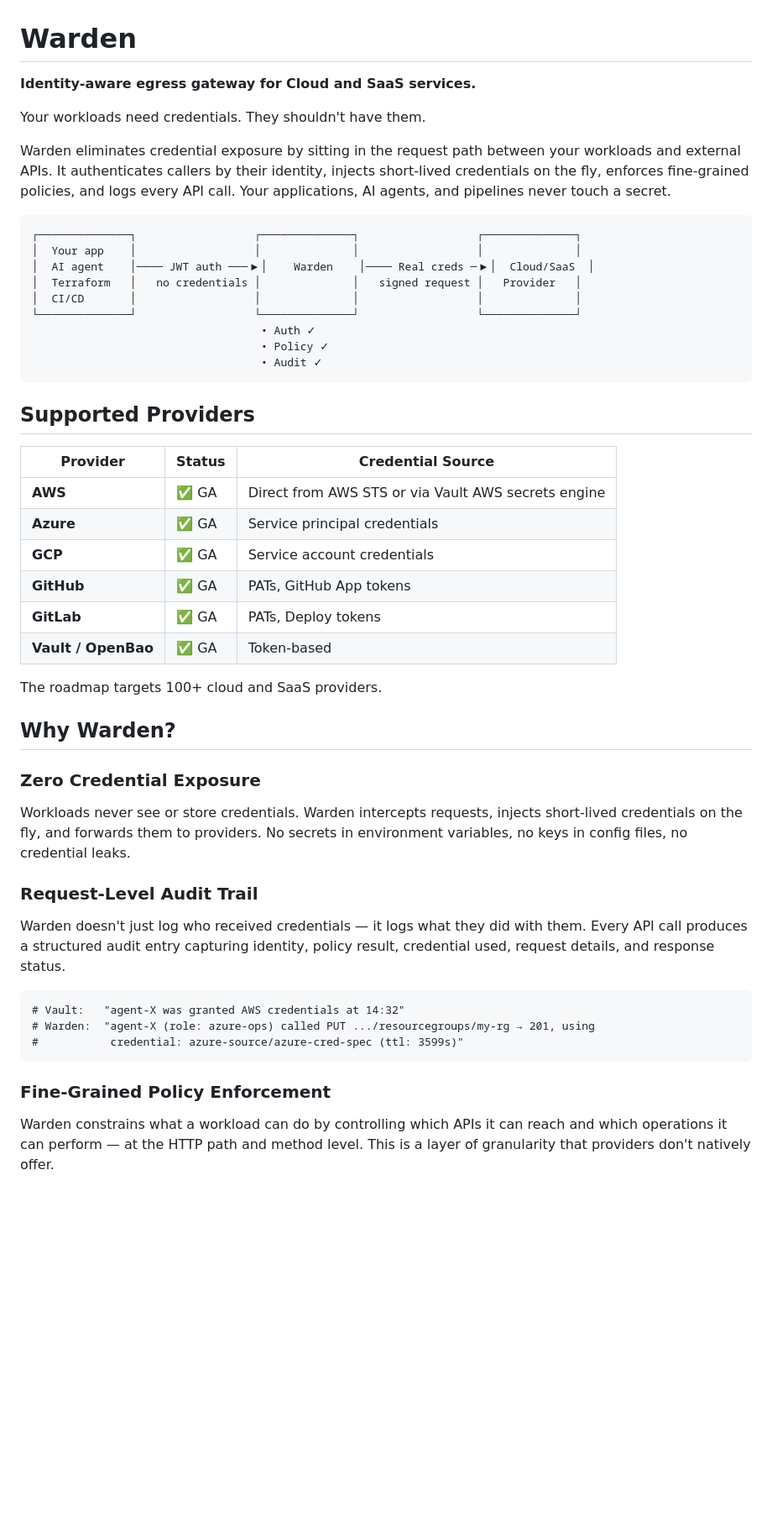
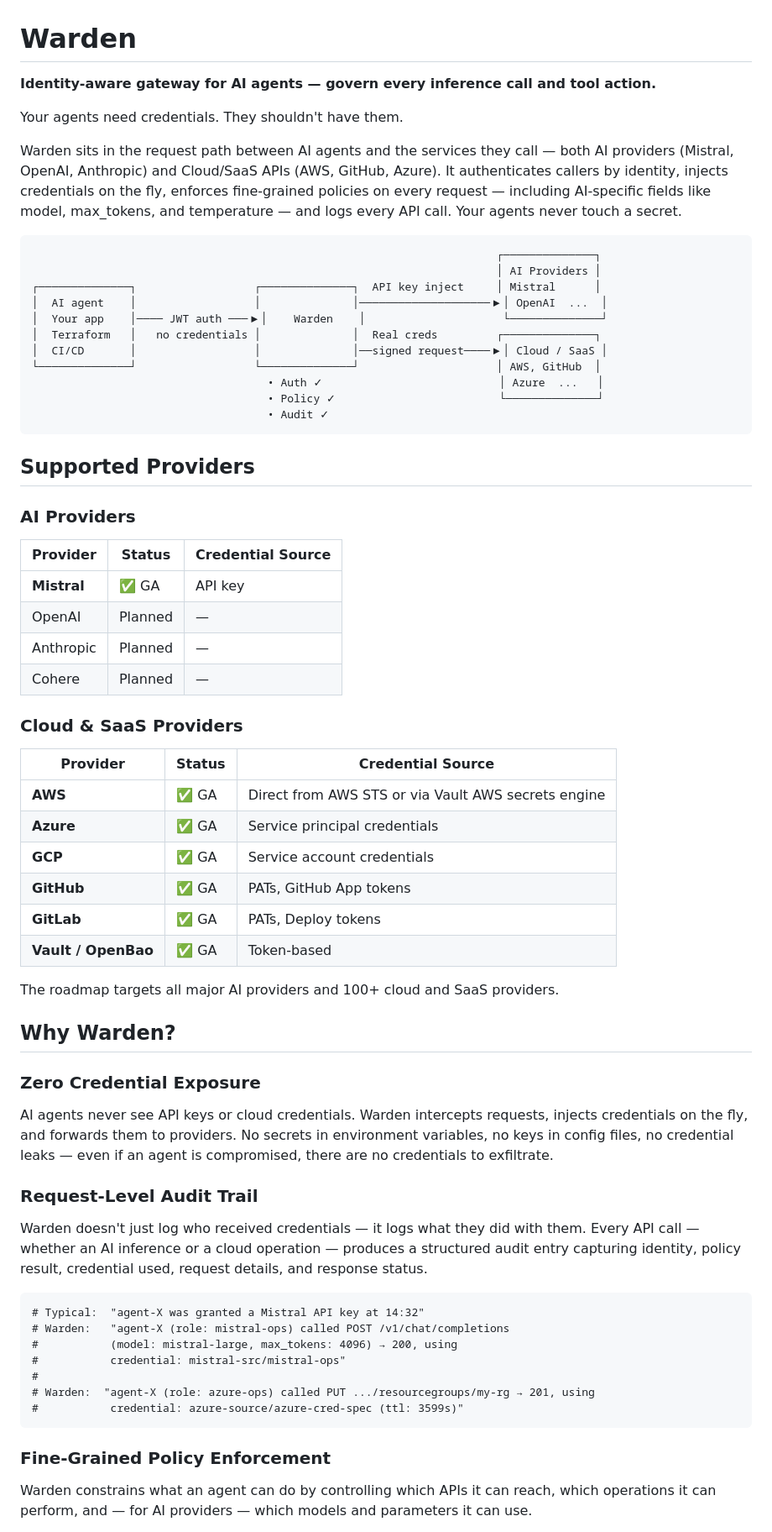
Before and after one commit to stephnangue/warden, a Markdown page: README.md, the part around one of its changes. Shown at 84% size. Drawn GitHub-style; blank space fills up the shorter version.

````diff
--- a/README.md
+++ b/README.md
@@ -1,24 +1,37 @@
 # Warden
 
-**Identity-aware egress gateway for Cloud and SaaS services.**
+**Identity-aware gateway for AI agents — govern every inference call and tool action.**
 
-Your workloads need credentials. They shouldn't have them.
+Your agents need credentials. They shouldn't have them.
 
-Warden eliminates credential exposure by sitting in the request path between your workloads and external APIs. It authenticates callers by their identity, injects short-lived credentials on the fly, enforces fine-grained policies, and logs every API call. Your applications, AI agents, and pipelines never touch a secret.
+Warden sits in the request path between AI agents and the services they call — both AI providers (Mistral, OpenAI, Anthropic) and Cloud/SaaS APIs (AWS, GitHub, Azure). It authenticates callers by identity, injects credentials on the fly, enforces fine-grained policies on every request — including AI-specific fields like model, max_tokens, and temperature — and logs every API call. Your agents never touch a secret.
 
 ```
-┌──────────────┐                  ┌──────────────┐                  ┌──────────────┐
-│  Your app    │                  │              │                  │              │
-│  AI agent    │──── JWT auth ───▶│    Warden    │──── Real creds ─▶│  Cloud/SaaS  │
-│  Terraform   │   no credentials │              │   signed request │   Provider   │
-│  CI/CD       │                  │              │                  │              │
-└──────────────┘                  └──────────────┘                  └──────────────┘
-                                   • Auth ✓
-                                   • Policy ✓
-                                   • Audit ✓
+                                                                       ┌──────────────┐
+                                                                       │ AI Providers │
+┌──────────────┐                  ┌──────────────┐  API key inject     │ Mistral      │
+│  AI agent    │                  │              │────────────────────▶│ OpenAI  ...  │
+│  Your app    │──── JWT auth ───▶│    Warden    │                     └──────────────┘
+│  Terraform   │   no credentials │              │  Real creds         ┌──────────────┐
+│  CI/CD       │                  │              │──signed request────▶│ Cloud / SaaS │
+└──────────────┘                  └──────────────┘                     │ AWS, GitHub  │
+                                    • Auth ✓                           │ Azure  ...   │
+                                    • Policy ✓                         └──────────────┘
+                                    • Audit ✓
 ```
 
 ## Supported Providers
+
+### AI Providers
+
+| Provider | Status | Credential Source |
+|----------|--------|-------------------|
+| **Mistral** | ✅ GA | API key |
+| OpenAI | Planned | — |
+| Anthropic | Planned | — |
+| Cohere | Planned | — |
+
+### Cloud & SaaS Providers
 
 | Provider | Status | Credential Source |
 |----------|--------|-------------------|
@@ -29,25 +42,29 @@ Warden eliminates credential exposure by sitting in the request path between you
 | **GitLab** | ✅ GA | PATs, Deploy tokens |
 | **Vault / OpenBao** | ✅ GA | Token-based |
 
-The roadmap targets 100+ cloud and SaaS providers.
+The roadmap targets all major AI providers and 100+ cloud and SaaS providers.
 
 ## Why Warden?
 
 ### Zero Credential Exposure
 
-Workloads never see or store credentials. Warden intercepts requests, injects short-lived credentials on the fly, and forwards them to providers. No secrets in environment variables, no keys in config files, no credential leaks.
+AI agents never see API keys or cloud credentials. Warden intercepts requests, injects credentials on the fly, and forwards them to providers. No secrets in environment variables, no keys in config files, no credential leaks — even if an agent is compromised, there are no credentials to exfiltrate.
 
 ### Request-Level Audit Trail
 
-Warden doesn't just log who received credentials — it logs what they did with them. Every API call produces a structured audit entry capturing identity, policy result, credential used, request details, and response status.
+Warden doesn't just log who received credentials — it logs what they did with them. Every API call — whether an AI inference or a cloud operation — produces a structured audit entry capturing identity, policy result, credential used, request details, and response status.
 
 ```
-# Vault:   "agent-X was granted AWS credentials at 14:32"
+# Typical:  "agent-X was granted a Mistral API key at 14:32"
+# Warden:   "agent-X (role: mistral-ops) called POST /v1/chat/completions
+#           (model: mistral-large, max_tokens: 4096) → 200, using
+#           credential: mistral-src/mistral-ops"
+#
 # Warden:  "agent-X (role: azure-ops) called PUT .../resourcegroups/my-rg → 201, using
 #           credential: azure-source/azure-cred-spec (ttl: 3599s)"
 ```
 
 ### Fine-Grained Policy Enforcement
 
-Warden constrains what a workload can do by controlling which APIs it can reach and which operations it can perform — at the HTTP path and method level. This is a layer of granularity that providers don't natively offer.
+Warden constrains what an agent can do by controlling which APIs it can reach, which operations it can perform, and — for AI providers — which models and parameters it can use.
 
````
Also changed, not shown: other parts of README.md (+59 -26 lines).
